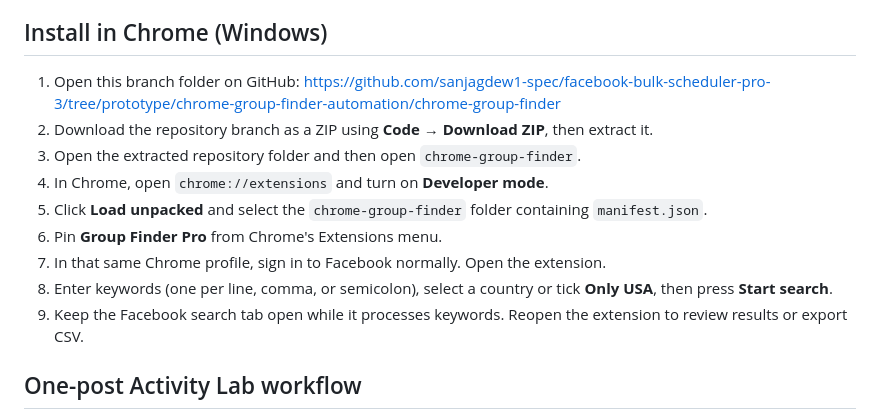
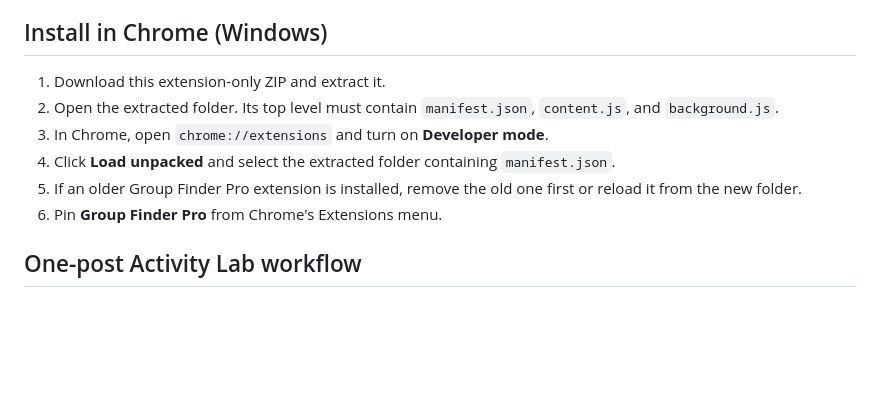
Before and after one commit to sanjagdew1-spec/facebook-bulk-scheduler-pro-3, a Markdown page: README.md, the part around the change. GitHub-like rendering; blank space fills up the shorter version.

Commit message:
Fix install instructions for extension-only ZIP

```diff
--- a/README.md
+++ b/README.md
@@ -4,15 +4,12 @@ A Chrome extension that reads public Group search results and captures one verif
 
 ## Install in Chrome (Windows)
 
-1. Open this branch folder on GitHub: https://github.com/sanjagdew1-spec/facebook-bulk-scheduler-pro-3/tree/prototype/chrome-group-finder-automation/chrome-group-finder
-2. Download the repository branch as a ZIP using **Code → Download ZIP**, then extract it.
-3. Open the extracted repository folder and then open `chrome-group-finder`.
-4. In Chrome, open `chrome://extensions` and turn on **Developer mode**.
-5. Click **Load unpacked** and select the `chrome-group-finder` folder containing `manifest.json`.
+1. Download this extension-only ZIP and extract it.
+2. Open the extracted folder. Its top level must contain `manifest.json`, `content.js`, and `background.js`.
+3. In Chrome, open `chrome://extensions` and turn on **Developer mode**.
+4. Click **Load unpacked** and select the extracted folder containing `manifest.json`.
+5. If an older Group Finder Pro extension is installed, remove the old one first or reload it from the new folder.
 6. Pin **Group Finder Pro** from Chrome's Extensions menu.
-7. In that same Chrome profile, sign in to Facebook normally. Open the extension.
-8. Enter keywords (one per line, comma, or semicolon), select a country or tick **Only USA**, then press **Start search**.
-9. Keep the Facebook search tab open while it processes keywords. Reopen the extension to review results or export CSV.
 
 ## One-post Activity Lab workflow
 
```
